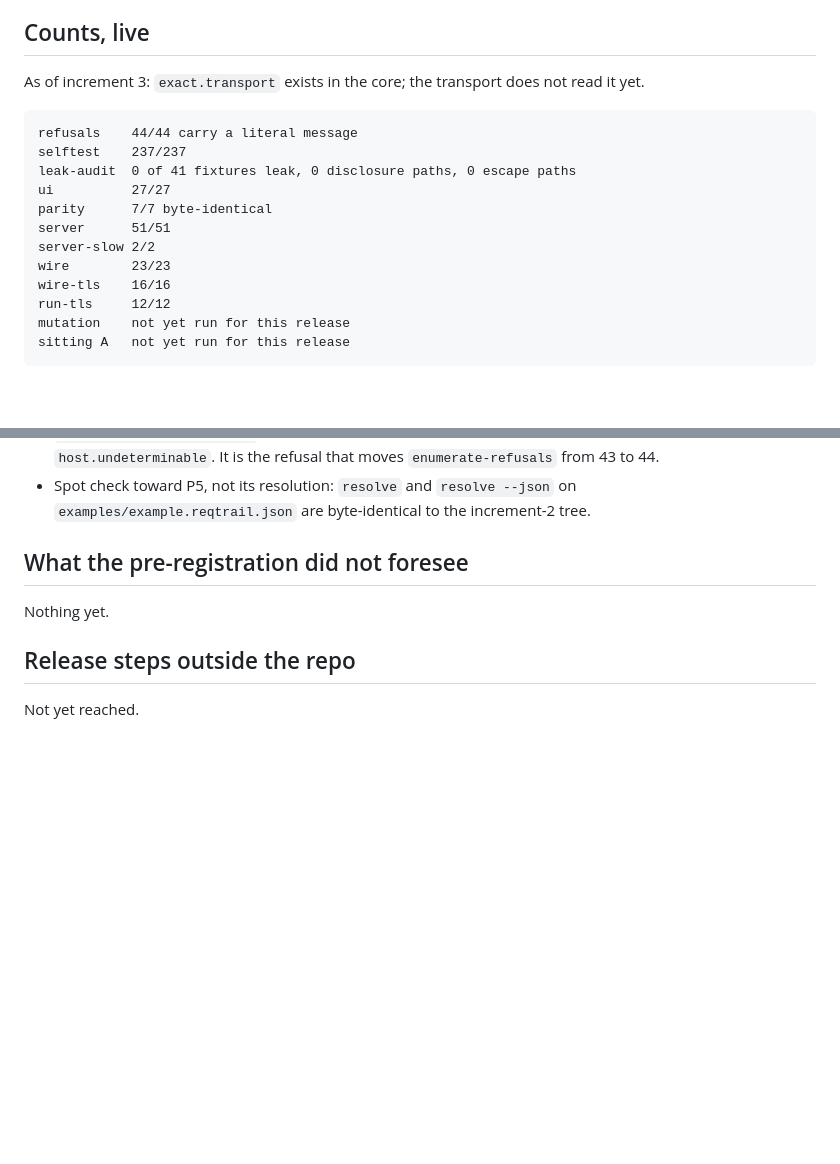
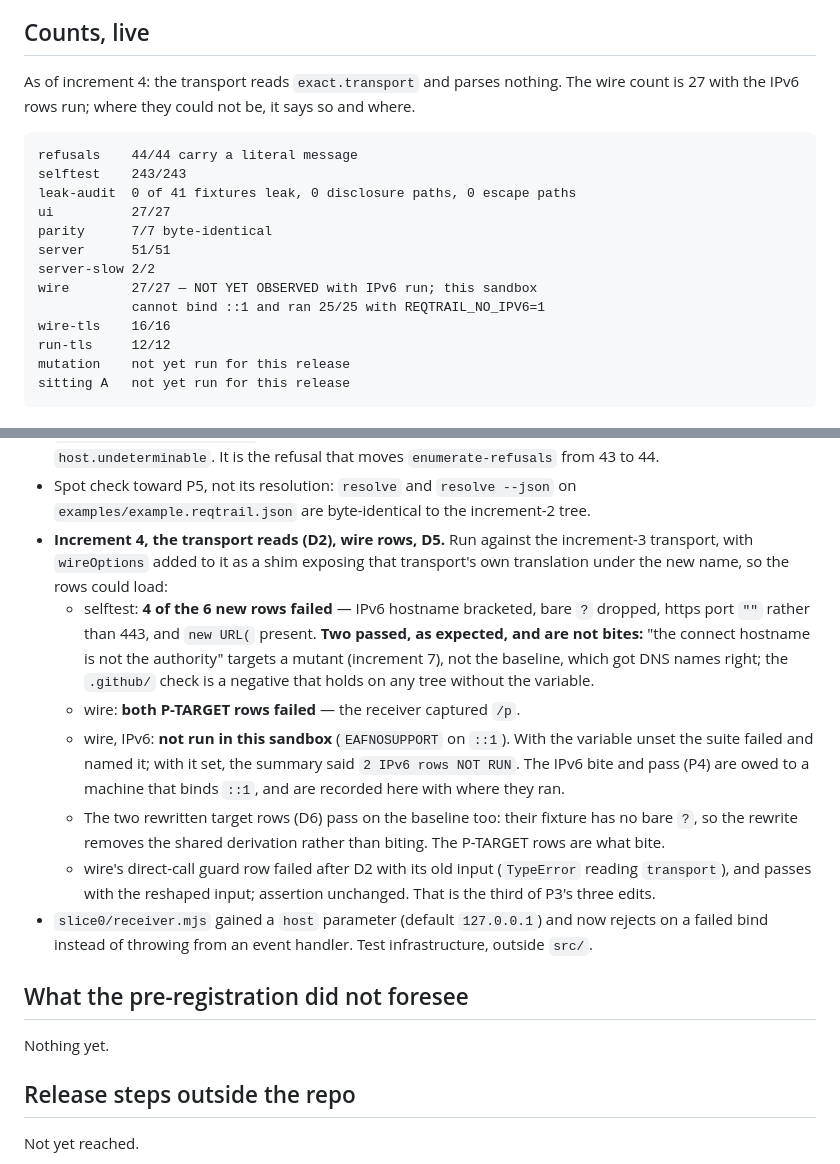
Before and after one commit to antrixy/reqtrail, a Markdown page: EXACT-TRANSPORT-EVIDENCE.md, 2 parts joined by grey strips. Rendered like a GitHub page; blank space fills up the shorter version.

```diff
--- a/EXACT-TRANSPORT-EVIDENCE.md
+++ b/EXACT-TRANSPORT-EVIDENCE.md
@@ -13,17 +13,19 @@ pre-registration, not here — this document quotes only its own live counts.
 
 ## Counts, live
 
-As of increment 3: `exact.transport` exists in the core; the transport does
-not read it yet.
+As of increment 4: the transport reads `exact.transport` and parses nothing.
+The wire count is 27 with the IPv6 rows run; where they could not be, it says
+so and where.
 
     refusals    44/44 carry a literal message
-    selftest    237/237
+    selftest    243/243
     leak-audit  0 of 41 fixtures leak, 0 disclosure paths, 0 escape paths
     ui          27/27
     parity      7/7 byte-identical
     server      51/51
     server-slow 2/2
-    wire        23/23
+    wire        27/27 — NOT YET OBSERVED with IPv6 run; this sandbox
+                cannot bind ::1 and ran 25/25 with REQTRAIL_NO_IPV6=1
     wire-tls    16/16
     run-tls     12/12
     mutation    not yet run for this release
@@ -77,6 +79,29 @@ Recorded per increment, before the fix lands.
   `enumerate-refusals` from 43 to 44.
 - Spot check toward P5, not its resolution: `resolve` and `resolve --json` on
   `examples/example.reqtrail.json` are byte-identical to the increment-2 tree.
+- **Increment 4, the transport reads (D2), wire rows, D5.** Run against the
+  increment-3 transport, with `wireOptions` added to it as a shim exposing that
+  transport's own translation under the new name, so the rows could load:
+  - selftest: **4 of the 6 new rows failed** — IPv6 hostname bracketed, bare `?`
+    dropped, https port `""` rather than 443, and `new URL(` present. **Two
+    passed, as expected, and are not bites:** "the connect hostname is not the
+    authority" targets a mutant (increment 7), not the baseline, which got DNS
+    names right; the `.github/` check is a negative that holds on any tree
+    without the variable.
+  - wire: **both P-TARGET rows failed** — the receiver captured `/p`.
+  - wire, IPv6: **not run in this sandbox** (`EAFNOSUPPORT` on `::1`). With the
+    variable unset the suite failed and named it; with it set, the summary said
+    `2 IPv6 rows NOT RUN`. The IPv6 bite and pass (P4) are owed to a machine
+    that binds `::1`, and are recorded here with where they ran.
+  - The two rewritten target rows (D6) pass on the baseline too: their fixture
+    has no bare `?`, so the rewrite removes the shared derivation rather than
+    biting. The P-TARGET rows are what bite.
+  - wire's direct-call guard row failed after D2 with its old input
+    (`TypeError` reading `transport`), and passes with the reshaped input;
+    assertion unchanged. That is the third of P3's three edits.
+- `slice0/receiver.mjs` gained a `host` parameter (default `127.0.0.1`) and now
+  rejects on a failed bind instead of throwing from an event handler. Test
+  infrastructure, outside `src/`.
 
 ## What the pre-registration did not foresee
 
```
